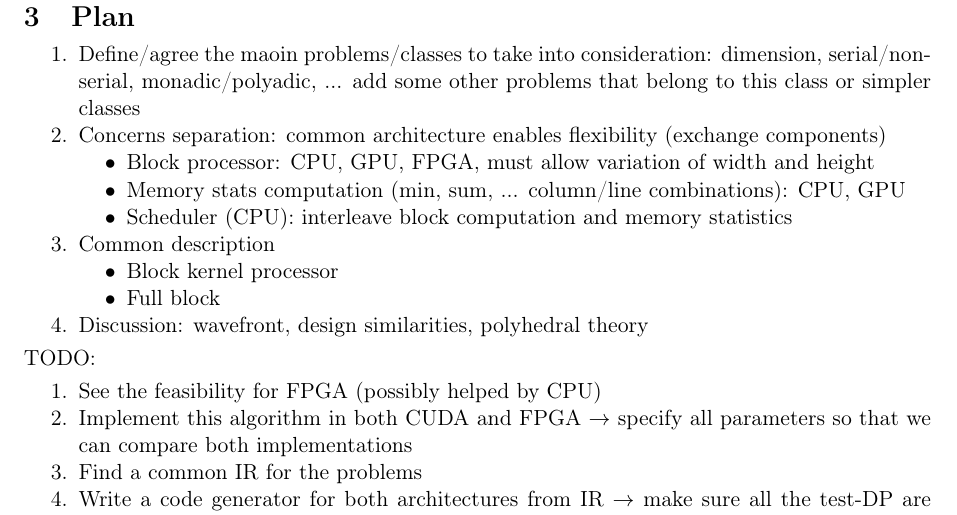
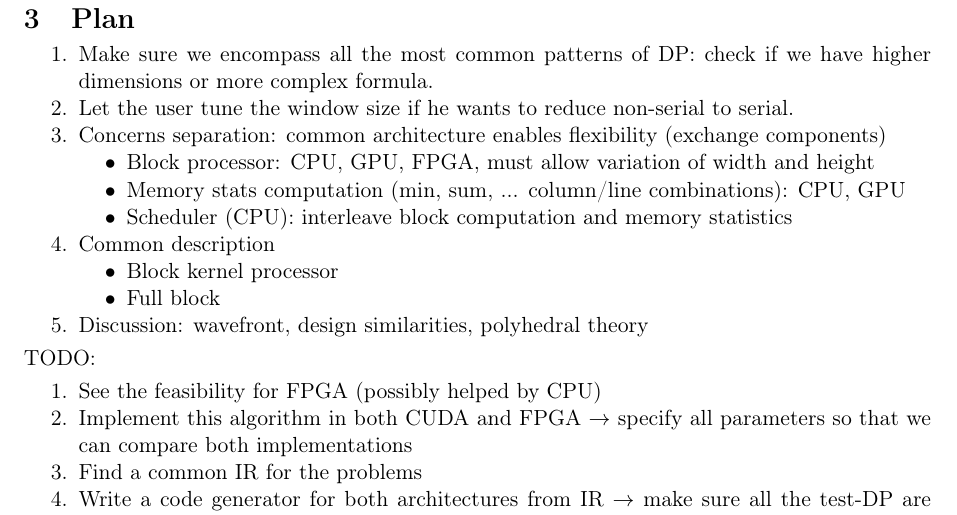
Before and after one commit to manojo/lamp-dp-mt, a LaTeX document (docs/roadmap/problems.tex): part of page 10 of 10, cut so that both start at the same text. Compiled offline with pdfLaTeX.

Commit message:
Nussinov.

```diff
--- a/docs/roadmap/problems.tex
+++ b/docs/roadmap/problems.tex
@@ -386,7 +385,9 @@ VBI(i,j)&=&\min_{i<i'<j'<j}\{V_{(i',j')}+ebi(i,j,i',j')\} +c
 % ------------------------------------------------------------------------------------------------
 \newpage
 \section{Plan} \ol
-\item Define/agree the maoin problems/classes to take into consideration: dimension, serial/non-serial, monadic/polyadic, ... add some other problems that belong to this class or simpler classes
+\item Make sure we encompass all the most common patterns of DP: check if we have higher dimensions or more complex formula.
+\item Let the user tune the window size if he wants to reduce non-serial to serial.
+
 \item Concerns separation: common architecture enables flexibility (exchange components) \ul
 	\item Block processor: CPU, GPU, FPGA, must allow variation of width and height
 	\item Memory stats computation (min, sum, ... column/line combinations): CPU, GPU
```
Also changed, not shown: docs/roadmap/problems.tex (1 more changed lines).
